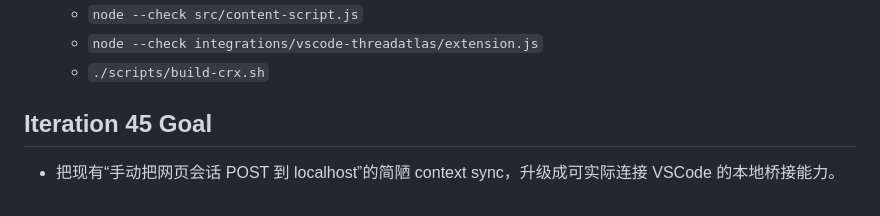
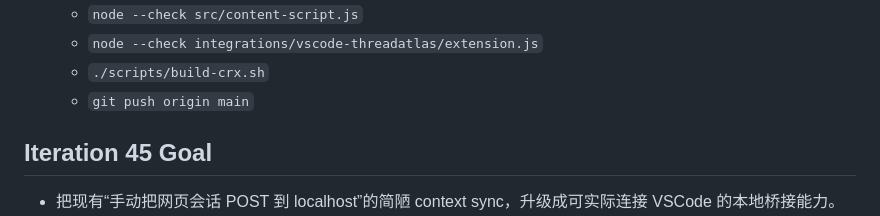
Before and after one commit to keepkeen/Export, a Markdown page: tasks/todo.md, the part around one of its changes. Drawn GitHub-style.

Commit message:
Update task log after release push

```diff
--- a/tasks/todo.md
+++ b/tasks/todo.md
@@ -31,6 +31,7 @@
   - `node --check src/content-script.js`
   - `node --check integrations/vscode-threadatlas/extension.js`
   - `./scripts/build-crx.sh`
+  - `git push origin main`
 
 ## Iteration 45 Goal
 - 把现有“手动把网页会话 POST 到 localhost”的简陋 context sync，升级成可实际连接 VSCode 的本地桥接能力。
```
Also changed, not shown: other parts of tasks/todo.md (+2 -2 lines).
